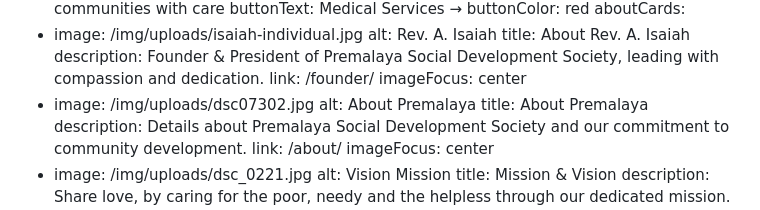
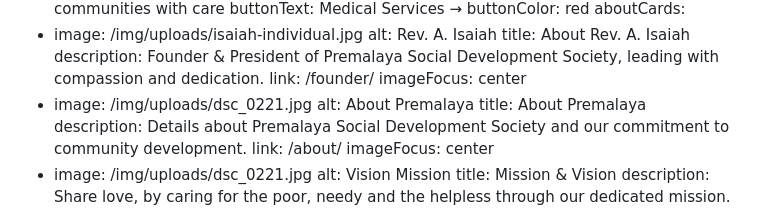
Before and after one commit to premalaya-social/premalaya-social, a Markdown page: src/index.md, the part around the change. GitHub-like rendering.

Commit message:
Update Homepage "home" - Isaiah A <premalayasocial@gmail.com> via DecapBridge

```diff
--- a/src/index.md
+++ b/src/index.md
@@ -54,7 +54,7 @@ aboutCards:
       leading with compassion and dedication.
     link: /founder/
     imageFocus: center
-  - image: /img/uploads/dsc07302.jpg
+  - image: /img/uploads/dsc_0221.jpg
     alt: About Premalaya
     title: About Premalaya
     description: Details about Premalaya Social Development Society and our
```
